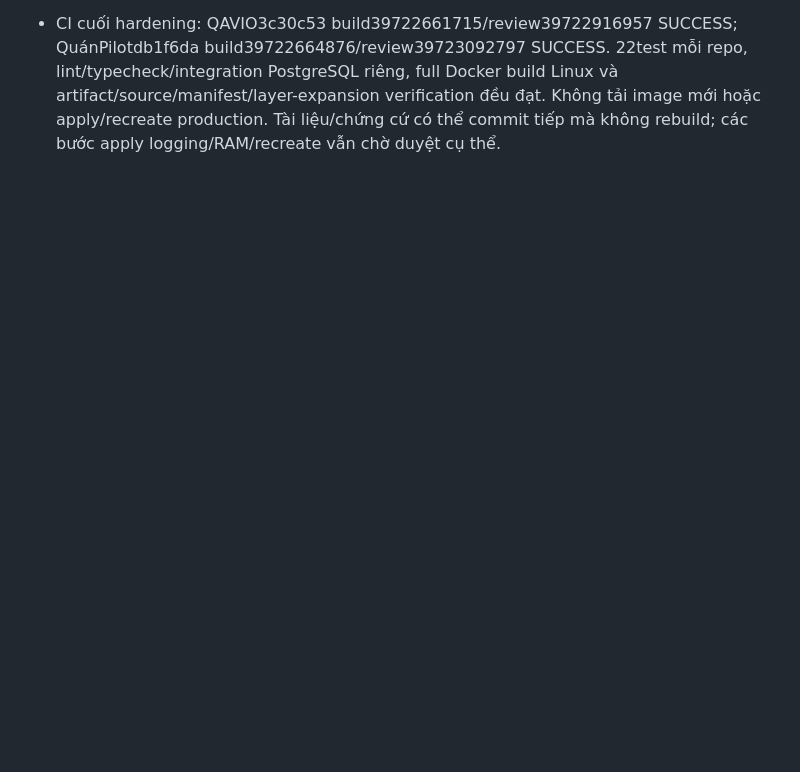
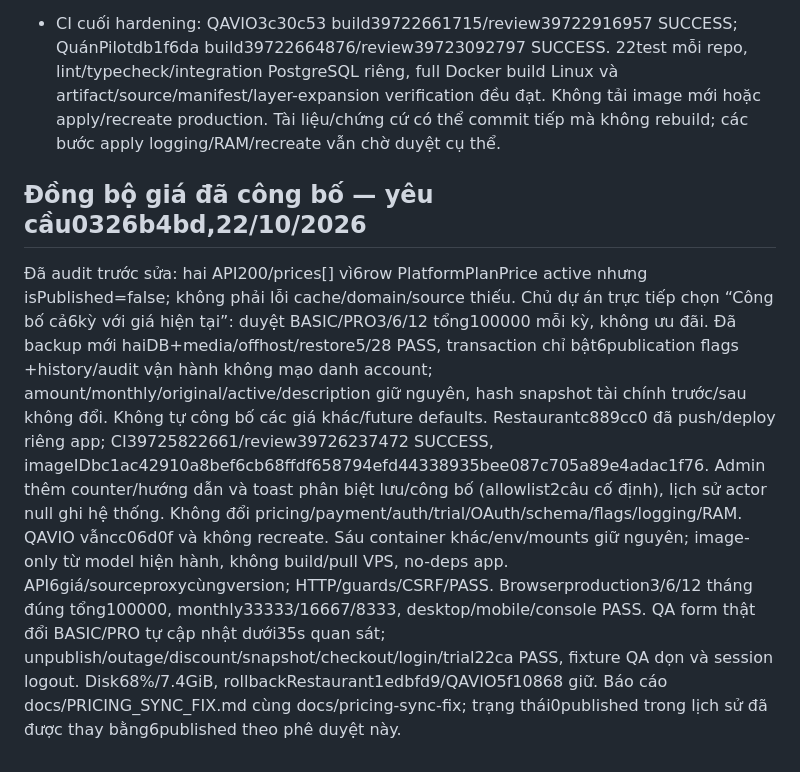
Before and after one commit to herry-huynhlong/qavio, a Markdown page: AGENTS.md, the part around the change. Drawn GitHub-style; blank space fills up the shorter version.

Commit message:
Document live pricing publication and verified end-to-end sync

```diff
--- a/AGENTS.md
+++ b/AGENTS.md
@@ -129,3 +129,7 @@ Chủ dự án yêu cầu “oke push, sau đó check trên sever ... logs cache
 - Đã push hardening a314019/49c94dc và sửa dự trù layer OCI giải nén3c30c53/db1f6da. Đã dọn5image (qavio-web7ebeb22/d590b1c/898451b, quanpilot-app05ff9ad/be133f2) và11archive Docker release cũ, giữ metadata/backup dữ liệu. Thu hồi3.68GiB, df63%/8.6G trống;7container/env/mounts và12volumes không đổi, HTTPS PASS. Currentcc06d0f/1edbfd9, rollback5f10868/3574ce4 vẫn có; không dùng5tag vừa xóa trong các hướng dẫn lịch sử. Build cache0B; log/backup/media/PG không xóa, không recreate/config production mới. docs/DEPLOYMENT_HARDENING.md phần11 và deployment-hardening/cleanup-20261022.json ghi kết quả; trạng thái CI cuối bổ sung trong báo cáo trước kết thúc.
 
 - CI cuối hardening: QAVIO3c30c53 build39722661715/review39722916957 SUCCESS; QuánPilotdb1f6da build39722664876/review39723092797 SUCCESS. 22test mỗi repo, lint/typecheck/integration PostgreSQL riêng, full Docker build Linux và artifact/source/manifest/layer-expansion verification đều đạt. Không tải image mới hoặc apply/recreate production. Tài liệu/chứng cứ có thể commit tiếp mà không rebuild; các bước apply logging/RAM/recreate vẫn chờ duyệt cụ thể.
+
+## Đồng bộ giá đã công bố — yêu cầu0326b4bd,22/10/2026
+Đã audit trước sửa: hai API200/prices[] vì6row PlatformPlanPrice active nhưng isPublished=false; không phải lỗi cache/domain/source thiếu. Chủ dự án trực tiếp chọn “Công bố cả6kỳ với giá hiện tại”: duyệt BASIC/PRO3/6/12 tổng100000 mỗi kỳ, không ưu đãi. Đã backup mới haiDB+media/offhost/restore5/28 PASS, transaction chỉ bật6publication flags +history/audit vận hành không mạo danh account; amount/monthly/original/active/description giữ nguyên, hash snapshot tài chính trước/sau không đổi. Không tự công bố các giá khác/future defaults.
+Restaurantc889cc0 đã push/deploy riêng app; CI39725822661/review39726237472 SUCCESS, imageIDbc1ac42910a8bef6cb68ffdf658794efd44338935bee087c705a89e4adac1f76. Admin thêm counter/hướng dẫn và toast phân biệt lưu/công bố (allowlist2câu cố định), lịch sử actor null ghi hệ thống. Không đổi pricing/payment/auth/trial/OAuth/schema/flags/logging/RAM. QAVIO vẫncc06d0f và không recreate. Sáu container khác/env/mounts giữ nguyên; image-only từ model hiện hành, không build/pull VPS, no-deps app. API6giá/sourceproxycùngversion; HTTP/guards/CSRF/PASS. Browserproduction3/6/12 tháng đúng tổng100000, monthly33333/16667/8333, desktop/mobile/console PASS. QA form thật đổi BASIC/PRO tự cập nhật dưới35s quan sát; unpublish/outage/discount/snapshot/checkout/login/trial22ca PASS, fixture QA dọn và session logout. Disk68%/7.4GiB, rollbackRestaurant1edbfd9/QAVIO5f10868 giữ. Báo cáo docs/PRICING_SYNC_FIX.md cùng docs/pricing-sync-fix; trạng thái0published trong lịch sử đã được thay bằng6published theo phê duyệt này.
```
Also changed, not shown: docs/PRICING_SYNC_FIX.md (added, +79 -0 lines), docs/pricing-sync-fix/admin-published-qa.jpg (added), docs/pricing-sync-fix/admin-unpublished-qa.jpg (added), docs/pricing-sync-fix/production-desktop.jpg (added), docs/pricing-sync-fix/production-mobile-375.jpg (added), docs/pricing-sync-fix/qa-discount.jpg (added), docs/pricing-sync-fix/qa-outage.jpg (added), 9 other files.
